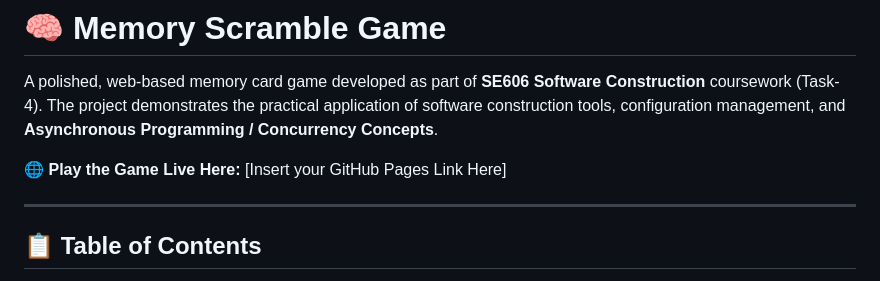
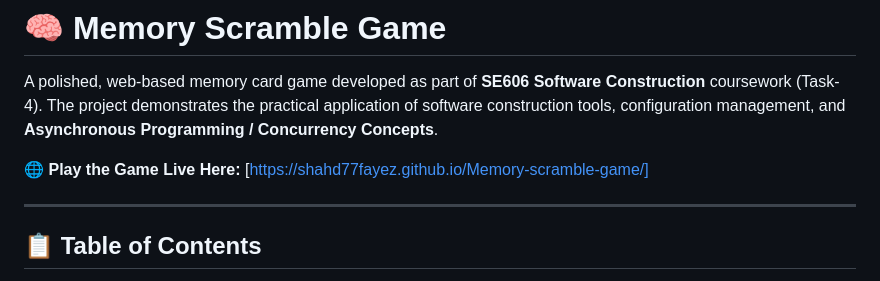
Before and after one commit to shahd77fayez/Memory-scramble-game, a Markdown page: README.md, the part around the change. Rendered like a GitHub page.

Commit message:
add link of game live demo

```diff
--- a/README.md
+++ b/README.md
@@ -5,7 +5,7 @@ Software Construction Tools Memory Scramble Game Task
 
 A polished, web-based memory card game developed as part of **SE606 Software Construction** coursework (Task-4). The project demonstrates the practical application of software construction tools, configuration management, and **Asynchronous Programming / Concurrency Concepts**.
 
-🌐 **Play the Game Live Here:** [Insert your GitHub Pages Link Here]
+🌐 **Play the Game Live Here:** [https://shahd77fayez.github.io/Memory-scramble-game/]
 
 ---
 
```
